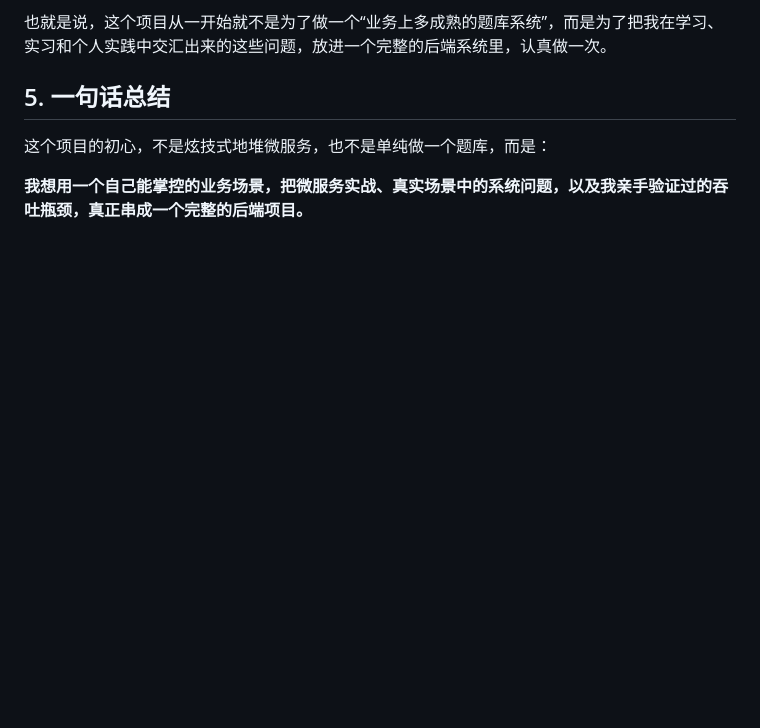
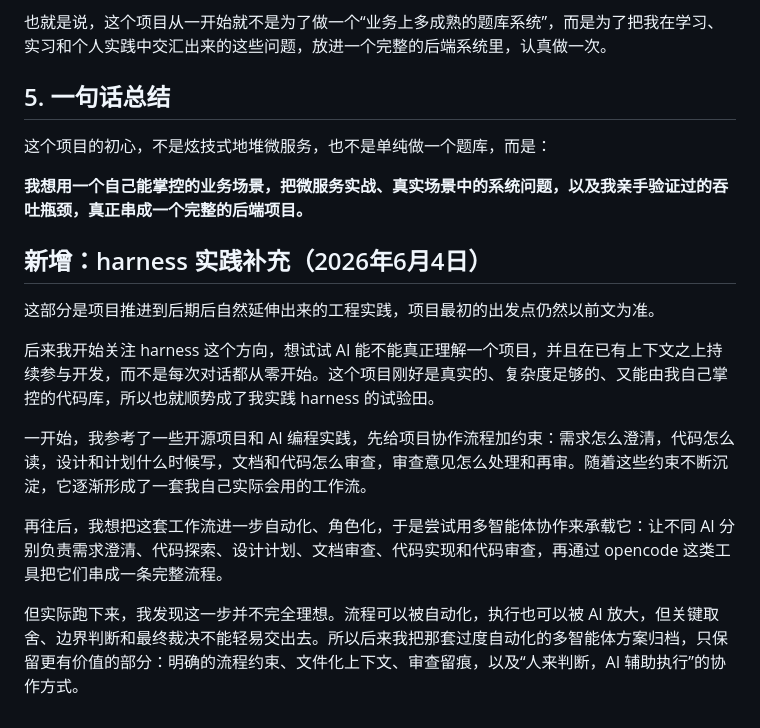
Before and after one commit to zshs000/ExcelAIQ-Bank, a Markdown page: docs/项目初心.md, the part around the change. Drawn GitHub-style; blank space fills up the shorter version.

Commit message:
docs(项目初心): 补充 harness 实践历程

```diff
--- a/docs/项目初心.md
+++ b/docs/项目初心.md
@@ -80,3 +80,15 @@
 这个项目的初心，不是炫技式地堆微服务，也不是单纯做一个题库，而是：
 
 **我想用一个自己能掌控的业务场景，把微服务实战、真实场景中的系统问题，以及我亲手验证过的吞吐瓶颈，真正串成一个完整的后端项目。**
+
+## 新增：harness 实践补充（2026年6月4日）
+
+这部分是项目推进到后期后自然延伸出来的工程实践，项目最初的出发点仍然以前文为准。
+
+后来我开始关注 harness 这个方向，想试试 AI 能不能真正理解一个项目，并且在已有上下文之上持续参与开发，而不是每次对话都从零开始。这个项目刚好是真实的、复杂度足够的、又能由我自己掌控的代码库，所以也就顺势成了我实践 harness 的试验田。
+
+一开始，我参考了一些开源项目和 AI 编程实践，先给项目协作流程加约束：需求怎么澄清，代码怎么读，设计和计划什么时候写，文档和代码怎么审查，审查意见怎么处理和再审。随着这些约束不断沉淀，它逐渐形成了一套我自己实际会用的工作流。
+
+再往后，我想把这套工作流进一步自动化、角色化，于是尝试用多智能体协作来承载它：让不同 AI 分别负责需求澄清、代码探索、设计计划、文档审查、代码实现和代码审查，再通过 opencode 这类工具把它们串成一条完整流程。
+
+但实际跑下来，我发现这一步并不完全理想。流程可以被自动化，执行也可以被 AI 放大，但关键取舍、边界判断和最终裁决不能轻易交出去。所以后来我把那套过度自动化的多智能体方案归档，只保留更有价值的部分：明确的流程约束、文件化上下文、审查留痕，以及“人来判断，AI 辅助执行”的协作方式。
```
